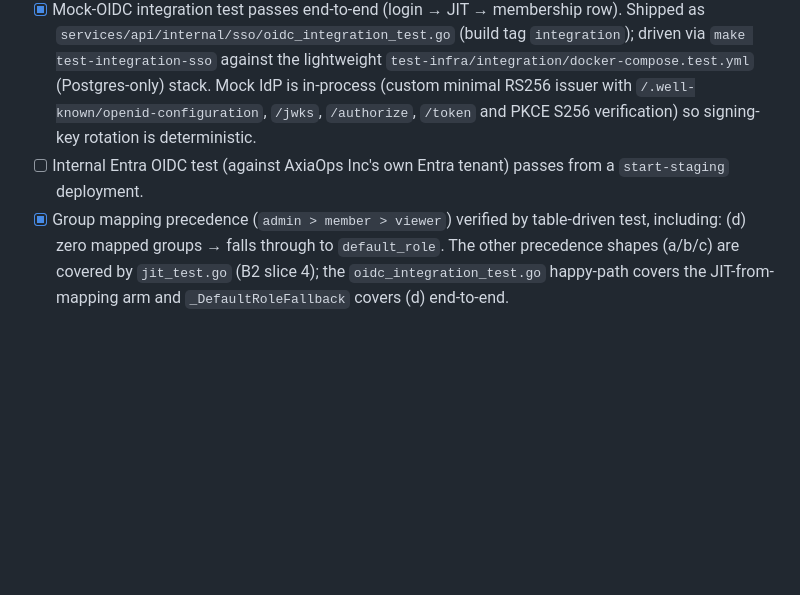
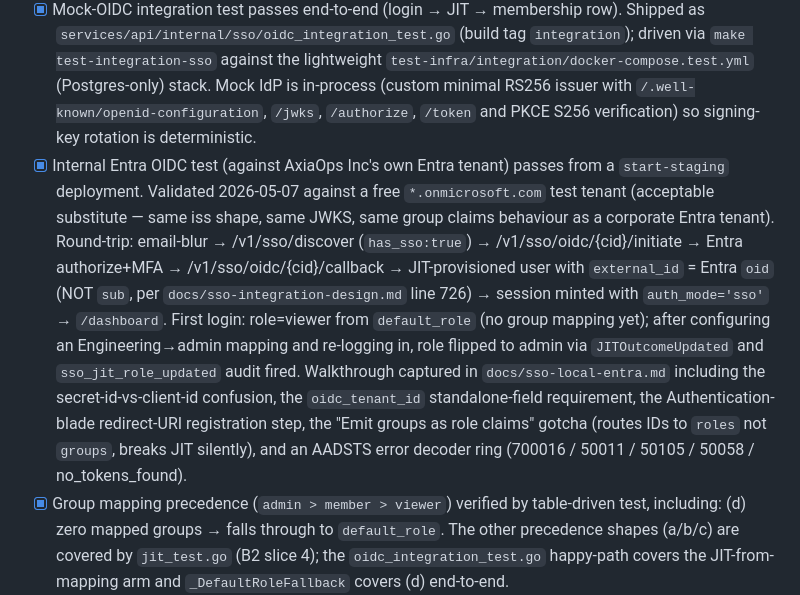
Before and after one commit to ahmd-soliman/axiaops, a Markdown page: docs/sso-implementation-plan.md, the part around the change. Rendered like a GitHub page; blank space fills up the shorter version.

```diff
--- a/docs/sso-implementation-plan.md
+++ b/docs/sso-implementation-plan.md
@@ -1005,7 +1005,7 @@ PermSSODomainVerify Permission = "sso:domain_verify" // owner only
 - [x] Migration 022 applies cleanly on a wiped DB and rolls back cleanly.
 - [x] Owner can create an OIDC connection, verify a domain, configure group mappings, and set enforcement = `optional`. Shipped as B2 slice 5 — `services/dashboard/src/screens/SettingsScreen.jsx` Settings tab with tabbed Connections/Domains/GroupMappings/Enforcement panes, owner-only gated on `PERM.SSO_MANAGE`. Backend endpoints landed in B2 slice 3 (handler CRUD, domain verification, JIT provisioning, sweep ticker — see Tasks.md row 2.7.2).
 - [x] Mock-OIDC integration test passes end-to-end (login → JIT → membership row). Shipped as `services/api/internal/sso/oidc_integration_test.go` (build tag `integration`); driven via `make test-integration-sso` against the lightweight `test-infra/integration/docker-compose.test.yml` (Postgres-only) stack. Mock IdP is in-process (custom minimal RS256 issuer with `/.well-known/openid-configuration`, `/jwks`, `/authorize`, `/token` and PKCE S256 verification) so signing-key rotation is deterministic.
-- [ ] Internal Entra OIDC test (against AxiaOps Inc's own Entra tenant) passes from a `start-staging` deployment.
+- [x] Internal Entra OIDC test (against AxiaOps Inc's own Entra tenant) passes from a `start-staging` deployment. Validated 2026-05-07 against a free `*.onmicrosoft.com` test tenant (acceptable substitute — same iss shape, same JWKS, same group claims behaviour as a corporate Entra tenant). Round-trip: email-blur → /v1/sso/discover (`has_sso:true`) → /v1/sso/oidc/{cid}/initiate → Entra authorize+MFA → /v1/sso/oidc/{cid}/callback → JIT-provisioned user with `external_id` = Entra `oid` (NOT `sub`, per `docs/sso-integration-design.md` line 726) → session minted with `auth_mode='sso'` → `/dashboard`. First login: role=viewer from `default_role` (no group mapping yet); after configuring an Engineering→admin mapping and re-logging in, role flipped to admin via `JITOutcomeUpdated` and `sso_jit_role_updated` audit fired. Walkthrough captured in `docs/sso-local-entra.md` including the secret-id-vs-client-id confusion, the `oidc_tenant_id` standalone-field requirement, the Authentication-blade redirect-URI registration step, the "Emit groups as role claims" gotcha (routes IDs to `roles` not `groups`, breaks JIT silently), and an AADSTS error decoder ring (700016 / 50011 / 50105 / 50058 / no_tokens_found).
 - [x] Group mapping precedence (`admin > member > viewer`) verified by table-driven test, including: (d) zero mapped groups → falls through to `default_role`. The other precedence shapes (a/b/c) are covered by `jit_test.go` (B2 slice 4); the `oidc_integration_test.go` happy-path covers the JIT-from-mapping arm and `_DefaultRoleFallback` covers (d) end-to-end.
 - [x] Owner cannot be assigned via JIT (asserted by `permission_matrix_test.go`). The matrix pins three layers: (2) resolver ignores `role=owner` mappings even when mixed with `g-eng→admin` — admin wins, owner discarded; (3) `JITProvisionMembership` direct-call with `role="owner"` returns `ErrJITOwnerForbidden` AND no `SaveMembership` / `UpdateMembershipRole` is invoked (tracking-store mock asserts the no-write); (4) reconcile branch with an existing `Role="owner"` row noops on a resolver-produced `admin` — JIT must never demote an owner either, regardless of `provisioned_via`. File header documents the security pin so any future role-assignment path lands its assertion here.
 - [x] **JWKS auto-refresh on signature failure** (architect S5): `TestOIDC_JWKSAutoRefreshOnSignatureFailure` rotates the in-process IdP key after a successful login; the second login signature-fails on the cached JWKS, evicts via `cache.Cache.Del`, refetches, and succeeds — all in one request.
```
Also changed, not shown: docs/sso-local-entra.md (added, +299 -0 lines).
